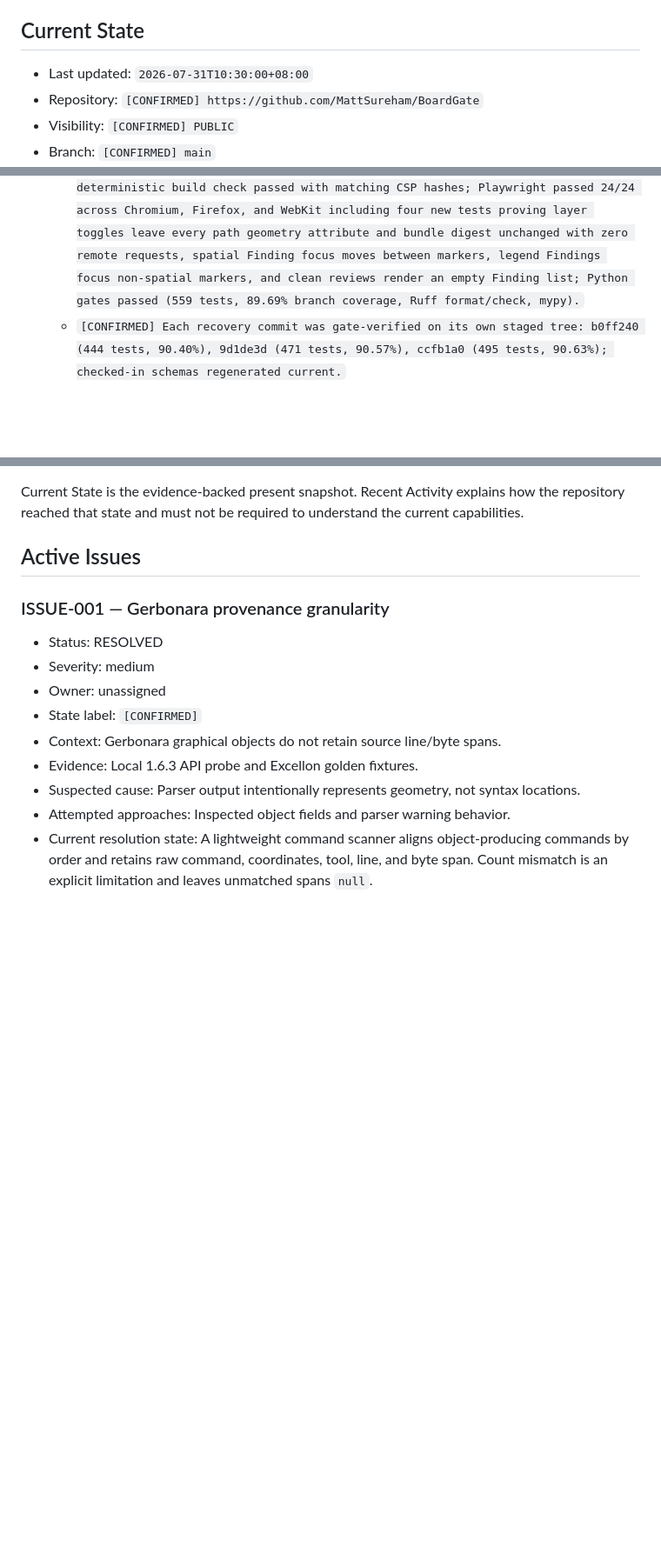
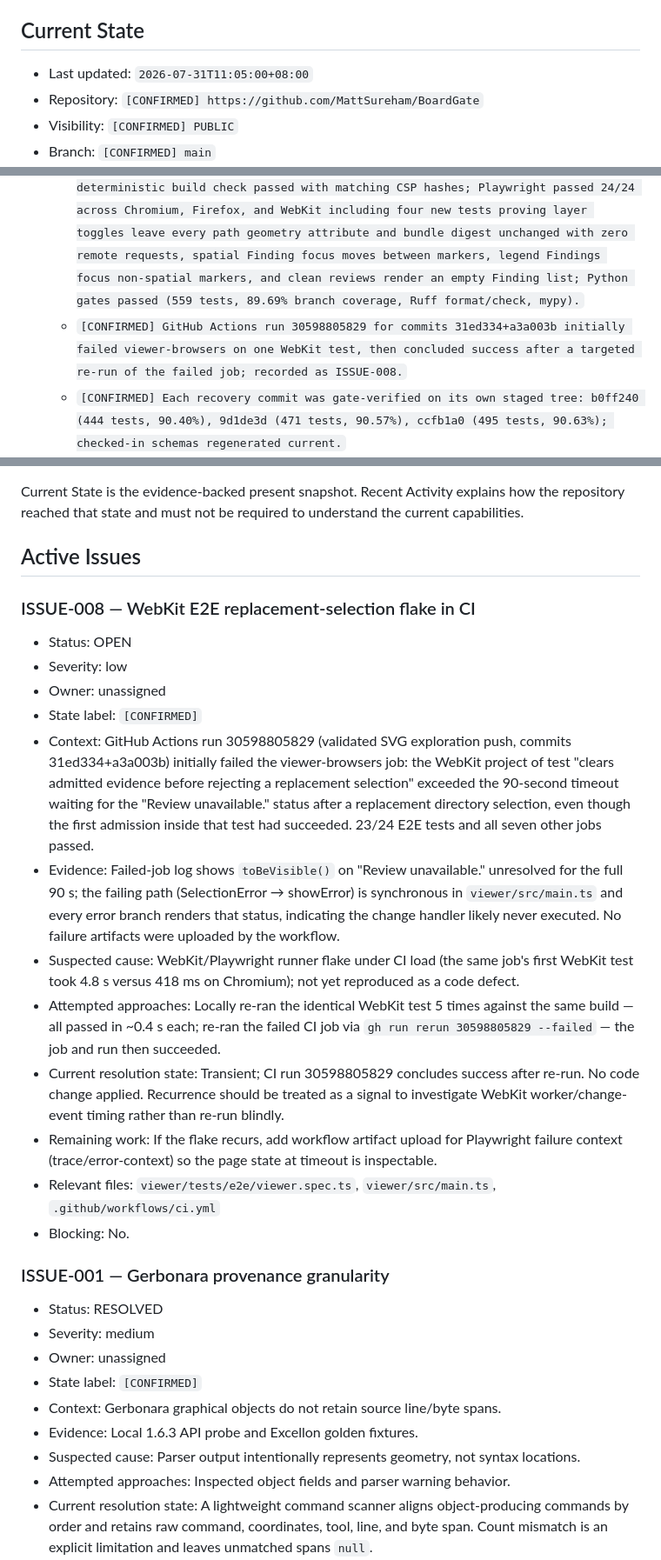
Before and after one commit to MattSureham/BoardGate, a Markdown page: HANDOFF.md, 3 parts joined by grey strips. Shown at 87% size. GitHub-like rendering; blank space fills up the shorter version.

Commit message:
docs(handoff): record WebKit CI flake as ISSUE-008 after re-run success

```diff
--- a/HANDOFF.md
+++ b/HANDOFF.md
@@ -16,7 +16,7 @@
 
 ## Current State
 
-- Last updated: `2026-07-31T10:30:00+08:00`
+- Last updated: `2026-07-31T11:05:00+08:00`
 - Repository: `[CONFIRMED] https://github.com/MattSureham/BoardGate`
 - Visibility: `[CONFIRMED] PUBLIC`
 - Branch: `[CONFIRMED] main`
@@ -285,6 +285,9 @@
     focus non-spatial markers, and clean reviews render an empty Finding
     list; Python gates passed (559 tests, 89.69% branch coverage, Ruff
     format/check, mypy).`
+  - `[CONFIRMED] GitHub Actions run 30598805829 for commits 31ed334+a3a003b
+    initially failed viewer-browsers on one WebKit test, then concluded
+    success after a targeted re-run of the failed job; recorded as ISSUE-008.`
   - `[CONFIRMED] Each recovery commit was gate-verified on its own staged
     tree: b0ff240 (444 tests, 90.40%), 9d1de3d (471 tests, 90.57%), ccfb1a0
     (495 tests, 90.63%); checked-in schemas regenerated current.`
@@ -303,6 +306,42 @@ how the repository reached that state and must not be required to understand
 the current capabilities.
 
 ## Active Issues
+
+### ISSUE-008 — WebKit E2E replacement-selection flake in CI
+
+- Status: OPEN
+- Severity: low
+- Owner: unassigned
+- State label: `[CONFIRMED]`
+- Context: GitHub Actions run 30598805829 (validated SVG exploration push,
+  commits 31ed334+a3a003b) initially failed the viewer-browsers job: the
+  WebKit project of test "clears admitted evidence before rejecting a
+  replacement selection" exceeded the 90-second timeout waiting for the
+  "Review unavailable." status after a replacement directory selection, even
+  though the first admission inside that test had succeeded. 23/24 E2E tests
+  and all seven other jobs passed.
+- Evidence: Failed-job log shows `toBeVisible()` on "Review unavailable."
+  unresolved for the full 90 s; the failing path (SelectionError → showError)
+  is synchronous in `viewer/src/main.ts` and every error branch renders that
+  status, indicating the change handler likely never executed. No failure
+  artifacts were uploaded by the workflow.
+- Suspected cause: WebKit/Playwright runner flake under CI load (the same
+  job's first WebKit test took 4.8 s versus 418 ms on Chromium); not yet
+  reproduced as a code defect.
+- Attempted approaches: Locally re-ran the identical WebKit test 5 times
+  against the same build — all passed in ~0.4 s each; re-ran the failed CI
+  job via `gh run rerun 30598805829 --failed` — the job and run then
+  succeeded.
+- Current resolution state: Transient; CI run 30598805829 concludes success
+  after re-run. No code change applied. Recurrence should be treated as a
+  signal to investigate WebKit worker/change-event timing rather than
+  re-run blindly.
+- Remaining work: If the flake recurs, add workflow artifact upload for
+  Playwright failure context (trace/error-context) so the page state at
+  timeout is inspectable.
+- Relevant files: `viewer/tests/e2e/viewer.spec.ts`,
+  `viewer/src/main.ts`, `.github/workflows/ci.yml`
+- Blocking: No.
 
 ### ISSUE-001 — Gerbonara provenance granularity
 
```
Also changed, not shown: other parts of HANDOFF.md (+36 -0 lines).
